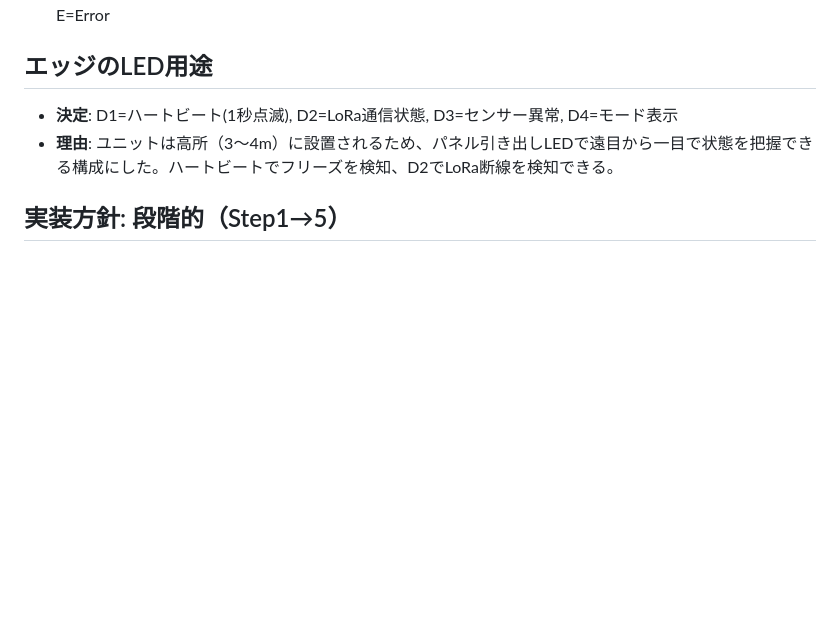
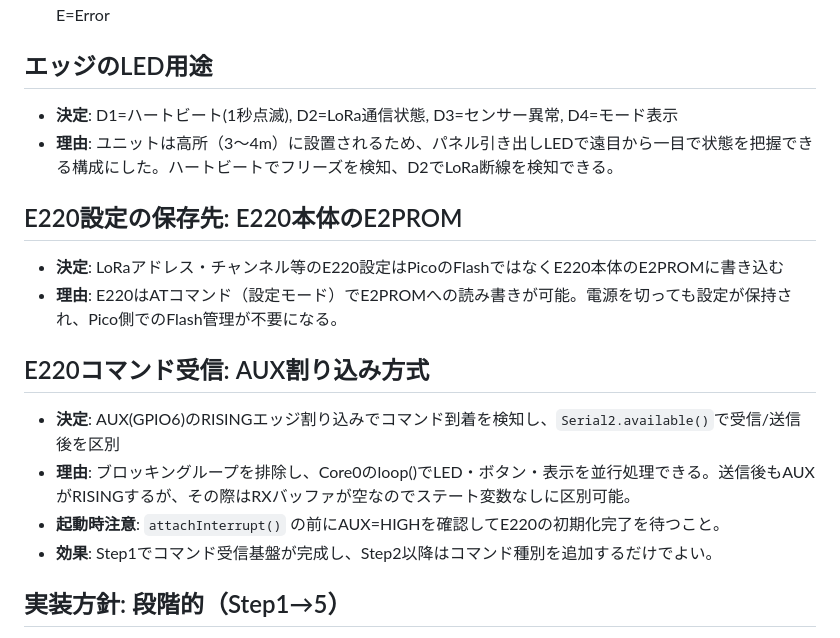
Before and after one commit to mametarou967/FactoryDataViewerClaude, a Markdown page: .steering/decisions.md, the part around the change. Drawn GitHub-style; blank space fills up the shorter version.

```diff
--- a/.steering/decisions.md
+++ b/.steering/decisions.md
@@ -39,6 +39,16 @@
 - **決定**: D1=ハートビート(1秒点滅), D2=LoRa通信状態, D3=センサー異常, D4=モード表示
 - **理由**: ユニットは高所（3〜4m）に設置されるため、パネル引き出しLEDで遠目から一目で状態を把握できる構成にした。ハートビートでフリーズを検知、D2でLoRa断線を検知できる。
 
+## E220設定の保存先: E220本体のE2PROM
+- **決定**: LoRaアドレス・チャンネル等のE220設定はPicoのFlashではなくE220本体のE2PROMに書き込む
+- **理由**: E220はATコマンド（設定モード）でE2PROMへの読み書きが可能。電源を切っても設定が保持され、Pico側でのFlash管理が不要になる。
+
+## E220コマンド受信: AUX割り込み方式
+- **決定**: AUX(GPIO6)のRISINGエッジ割り込みでコマンド到着を検知し、`Serial2.available()`で受信/送信後を区別
+- **理由**: ブロッキングループを排除し、Core0のloop()でLED・ボタン・表示を並行処理できる。送信後もAUXがRISINGするが、その際はRXバッファが空なのでステート変数なしに区別可能。
+- **起動時注意**: `attachInterrupt()` の前にAUX=HIGHを確認してE220の初期化完了を待つこと。
+- **効果**: Step1でコマンド受信基盤が完成し、Step2以降はコマンド種別を追加するだけでよい。
+
 ## 実装方針: 段階的（Step1→5）
 - **決定**: 一気に実装せず、Step単位で動作確認しながら進める
 - **理由**: 機能が多岐にわたるため、バグ切り分けと動作確認を確実に行うことを優先。GW実機でテストできる環境が用意可能なため、Step1からリアルな通信テストが可能。
```
Also changed, not shown: .steering/design.md (+8 -0 lines), .steering/tasklist.md (+2 -1 lines).
